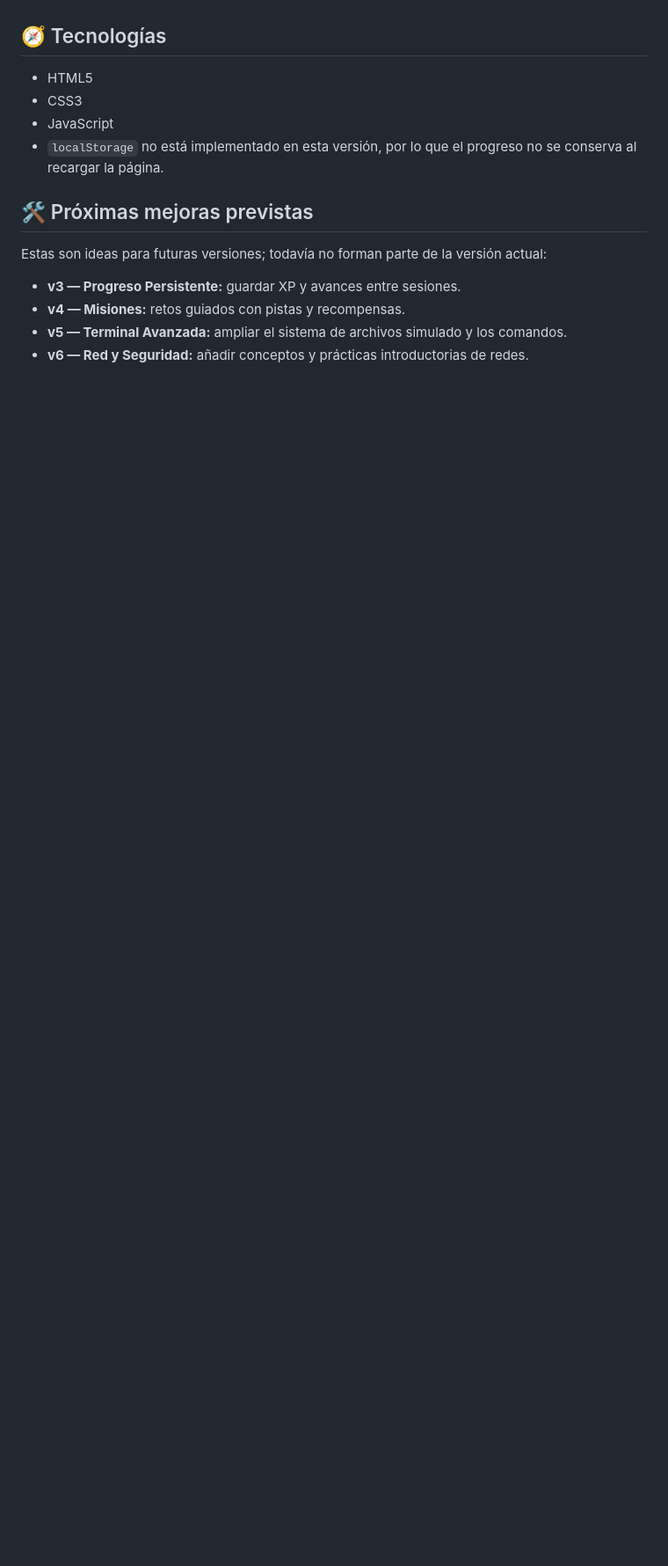
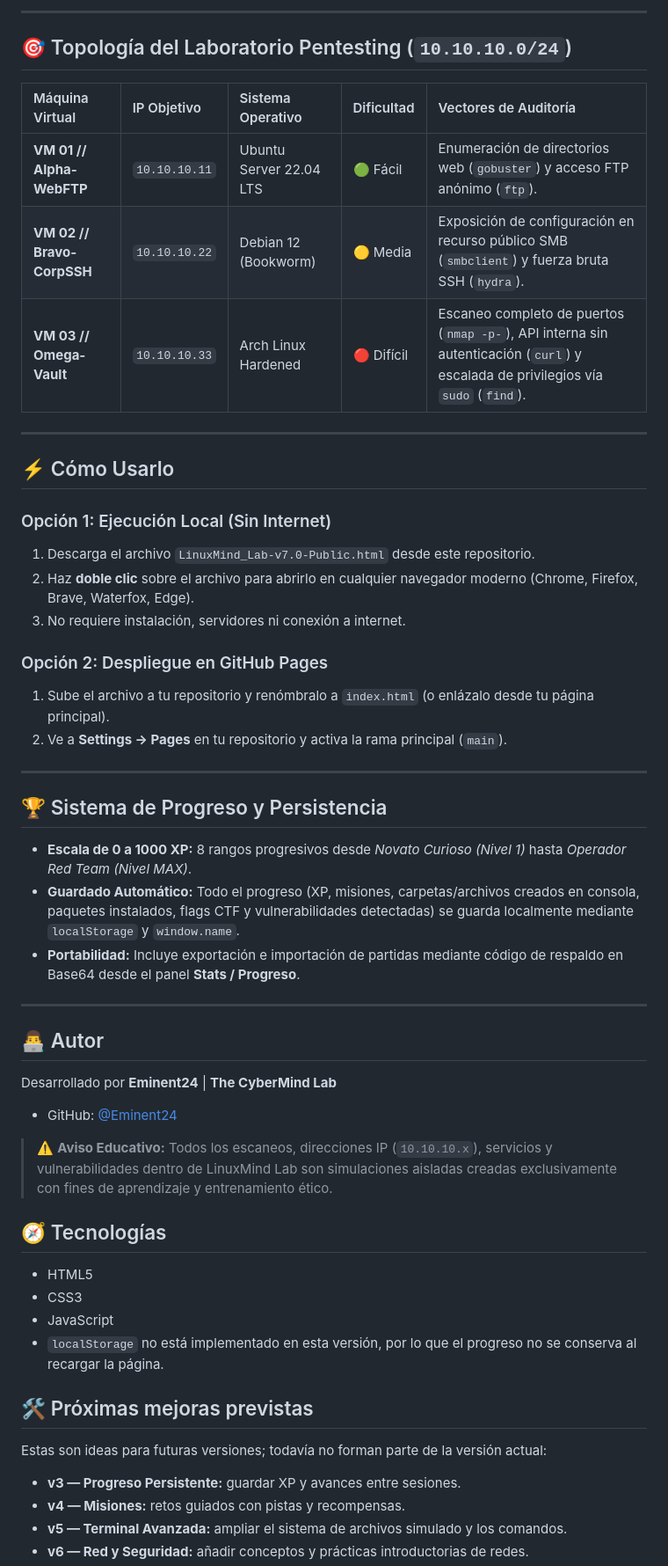
Before and after one commit to Eminent24/LinuxMindLab, a Markdown page: README.md, the part around one of its changes. Shown at 88% size. Drawn GitHub-style; blank space fills up the shorter version.

```diff
--- a/README.md
+++ b/README.md
@@ -65,3 +101,43 @@ También hay comandos de demostración para los easter eggs. **No uses esta term
+---
+
+## 🎯 Topología del Laboratorio Pentesting (`10.10.10.0/24`)
+
+| Máquina Virtual | IP Objetivo | Sistema Operativo | Dificultad | Vectores de Auditoría |
+| :--- | :--- | :--- | :--- | :--- |
+| **VM 01 // Alpha-WebFTP** | `10.10.10.11` | Ubuntu Server 22.04 LTS | 🟢 Fácil | Enumeración de directorios web (`gobuster`) y acceso FTP anónimo (`ftp`). |
+| **VM 02 // Bravo-CorpSSH** | `10.10.10.22` | Debian 12 (Bookworm) | 🟡 Media | Exposición de configuración en recurso público SMB (`smbclient`) y fuerza bruta SSH (`hydra`). |
+| **VM 03 // Omega-Vault** | `10.10.10.33` | Arch Linux Hardened | 🔴 Difícil | Escaneo completo de puertos (`nmap -p-`), API interna sin autenticación (`curl`) y escalada de privilegios vía `sudo` (`find`). |
+
+---
+
+## ⚡ Cómo Usarlo
+
+### Opción 1: Ejecución Local (Sin Internet)
+1. Descarga el archivo `LinuxMind_Lab-v7.0-Public.html` desde este repositorio.
+2. Haz **doble clic** sobre el archivo para abrirlo en cualquier navegador moderno (Chrome, Firefox, Brave, Waterfox, Edge).
+3. No requiere instalación, servidores ni conexión a internet.
+
+### Opción 2: Despliegue en GitHub Pages
+1. Sube el archivo a tu repositorio y renómbralo a `index.html` (o enlázalo desde tu página principal).
+2. Ve a **Settings → Pages** en tu repositorio y activa la rama principal (`main`).
+
+---
+
+## 🏆 Sistema de Progreso y Persistencia
+
+* **Escala de 0 a 1000 XP:** 8 rangos progresivos desde *Novato Curioso (Nivel 1)* hasta *Operador Red Team (Nivel MAX)*.
+* **Guardado Automático:** Todo el progreso (XP, misiones, carpetas/archivos creados en consola, paquetes instalados, flags CTF y vulnerabilidades detectadas) se guarda localmente mediante `localStorage` y `window.name`.
+* **Portabilidad:** Incluye exportación e importación de partidas mediante código de respaldo en Base64 desde el panel **Stats / Progreso**.
+
+---
+
+## 👨‍💻 Autor
+
+Desarrollado por **Eminent24** | **The CyberMind Lab**
+* GitHub: [@Eminent24](https://github.com/Eminent24)
+
+> ⚠️ **Aviso Educativo:** Todos los escaneos, direcciones IP (`10.10.10.x`), servicios y vulnerabilidades dentro de LinuxMind Lab son simulaciones aisladas creadas exclusivamente con fines de aprendizaje y entrenamiento ético.
+
 ## 🧭 Tecnologías
 
 - HTML5
```
Also changed, not shown: other parts of README.md (+36 -0 lines).
